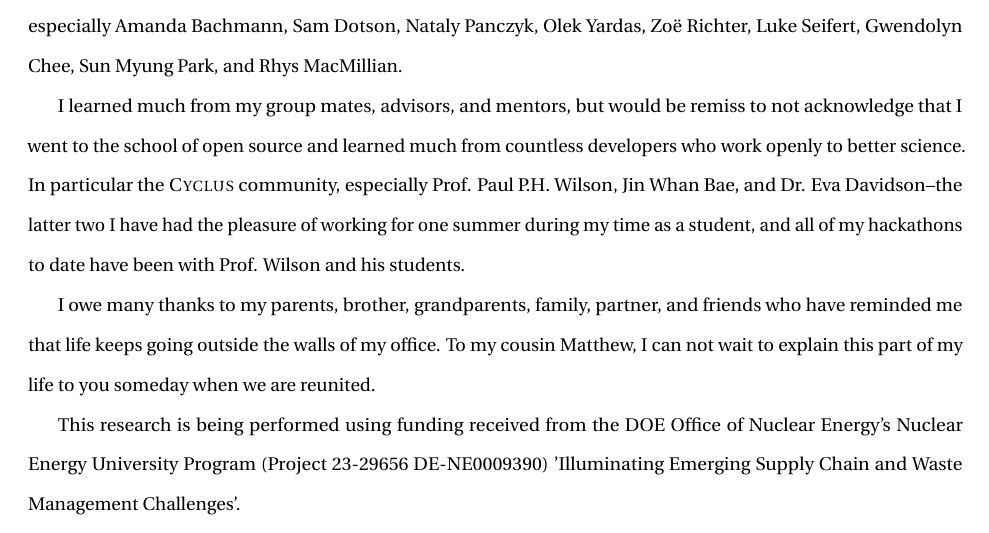
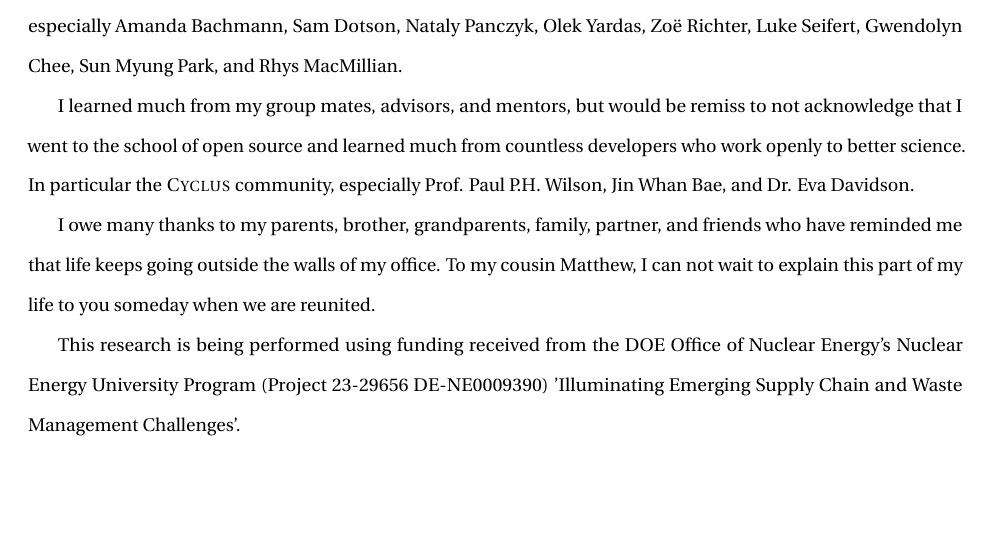
Before and after one commit to nsryan2/2024-ryan-ms, a LaTeX thesis (main.tex, which reads acknowledgements.tex): part of page 4 of 29, cut so that both start at the same text, the shorter picture padded with empty space. Compiled offline with pdfLaTeX.

```diff
--- a/acknowledgements.tex
+++ b/acknowledgements.tex
@@ -7,15 +7,13 @@
 
 I would like to thank my fellow graduate students, and the members of
 \gls{arfc} especially Amanda Bachmann, Sam Dotson, Nataly Panczyk, Olek Yardas,
-Zoë Richter, Luke Seifert, Gwendolyn Chee, Sun Myung Park, and Rhys MacMillian.
+Zo\"{e} Richter, Luke Seifert, Gwendolyn Chee, Sun Myung Park, and Rhys MacMillian.
 
 I learned much from my group mates, advisors, and mentors, but would be
 remiss to not acknowledge that I went to the school of open source and
 learned much from countless developers who work openly to better science. In
 particular the \cyclus community, especially Prof. Paul P.H. Wilson, Jin Whan
-Bae, and Dr. Eva Davidson--the latter two I have had the pleasure of working
-for one summer during my time as a student, and all of my hackathons to date
-have been with Prof. Wilson and his students.
+Bae, and Dr. Eva Davidson.
 
 I owe many thanks to my parents, brother, grandparents, family, partner, and
 friends who have reminded me that life keeps going outside the walls of my
```
